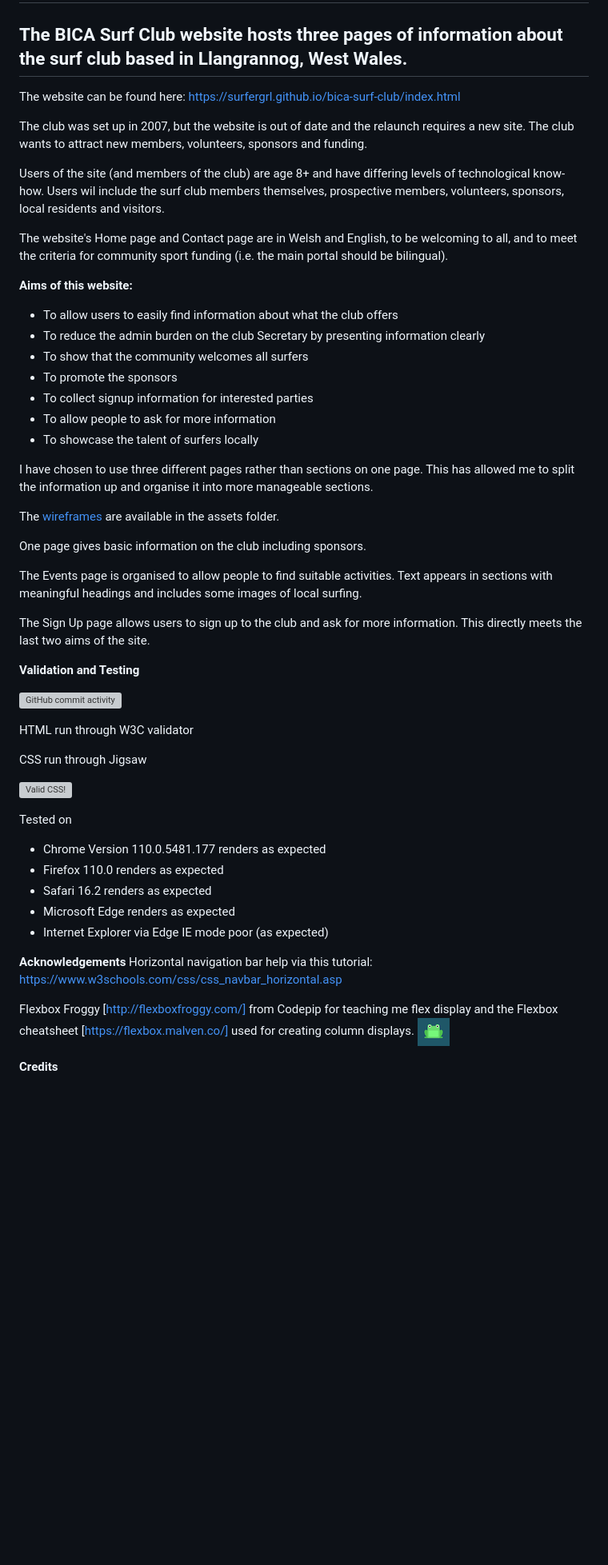
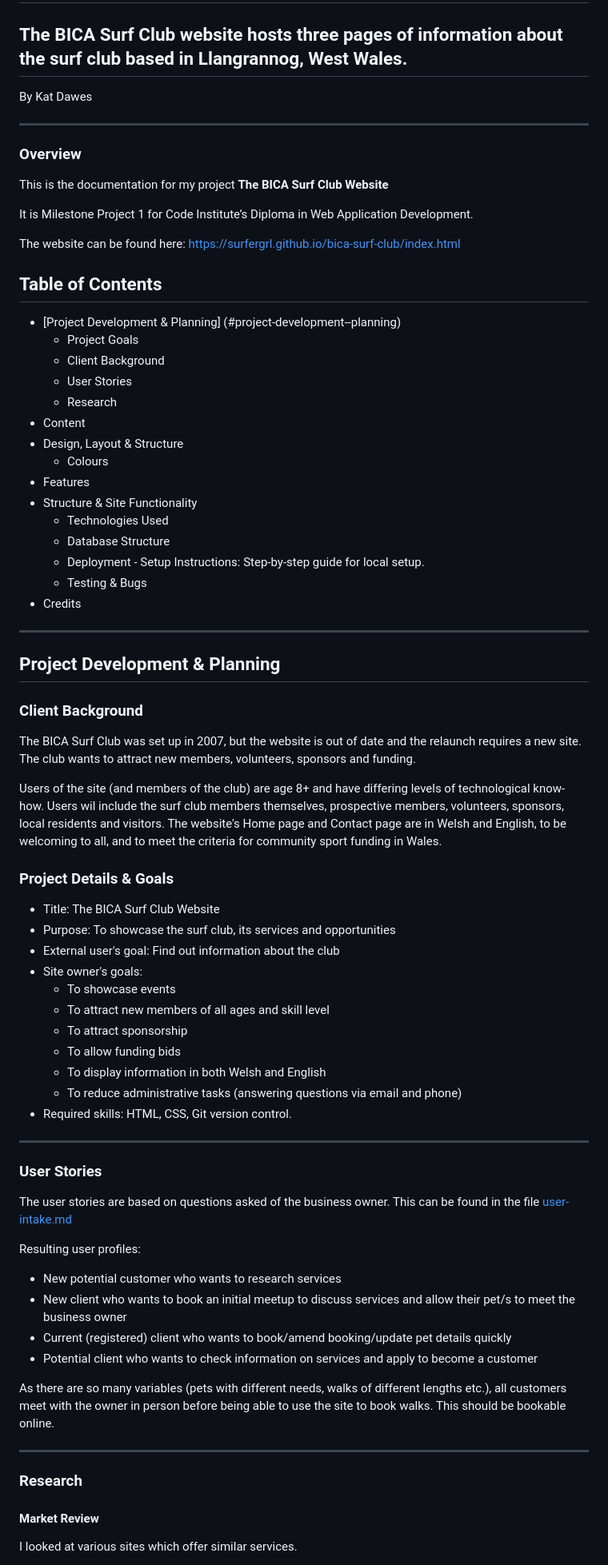
Before and after one commit to surfergrl/bica-surf-club, a Markdown page: README.md, the part around the change printed below. Shown: that part at 80% size. Rendered like a GitHub page; blank space fills up the shorter version; grey boxes are pictures that could not be loaded.

Commit message:
Update README.md
Configure README contents page

```diff
--- a/README.md
+++ b/README.md
@@ -4,60 +4,78 @@
 
 ## The BICA Surf Club website hosts three pages of information about the surf club based in Llangrannog, West Wales.
 
+By Kat Dawes
+
+---
+### Overview
+
+This is the documentation for my project **The BICA Surf Club Website**
+
+It is Milestone Project 1 for Code Institute’s Diploma in Web Application Development.
+
 The website can be found here: https://surfergrl.github.io/bica-surf-club/index.html
 
-The club was set up in 2007, but the website is out of date and the relaunch requires a new site. The club wants to attract new members, volunteers, sponsors and funding.
+## Table of Contents
 
-Users of the site (and members of the club) are age 8+ and have differing levels of technological know-how. Users wil include the surf club members themselves, prospective members, volunteers, sponsors, local residents and visitors.
+- [Project Development & Planning] (#project-development--planning)
+  - Project Goals
+  - Client Background
+  - User Stories
+  - Research
+- Content
+- Design, Layout & Structure
+  - Colours
+- Features
+- Structure & Site Functionality
+  - Technologies Used
+  - Database Structure
+  - Deployment - Setup Instructions: Step-by-step guide for local setup.
+  - Testing & Bugs
+- Credits
 
-The website's Home page and Contact page are in Welsh and English, to be welcoming to all, and to meet the criteria for community sport funding (i.e. the main portal should be bilingual).
+---
 
-**Aims of this website:**
+## Project Development & Planning
 
-- To allow users to easily find information about what the club offers
-- To reduce the admin burden on the club Secretary by presenting information clearly
-- To show that the community welcomes all surfers
-- To promote the sponsors
-- To collect signup information for interested parties
-- To allow people to ask for more information
-- To showcase the talent of surfers locally
+### Client Background
 
-I have chosen to use three different pages rather than sections on one page. This has allowed me to split the information up and organise it into more manageable sections.
+The BICA Surf Club was set up in 2007, but the website is out of date and the relaunch requires a new site. The club wants to attract new members, volunteers, sponsors and funding.
 
-The [wireframes](/assets/wireframes/) are available in the assets folder.
+Users of the site (and members of the club) are age 8+ and have differing levels of technological know-how. Users wil include the surf club members themselves, prospective members, volunteers, sponsors, local residents and visitors. The website's Home page and Contact page are in Welsh and English, to be welcoming to all, and to meet the criteria for community sport funding in Wales.
 
-One page gives basic information on the club including sponsors.
+### Project Details & Goals
 
-The Events page is organised to allow people to find suitable activities. Text appears in sections with meaningful headings and includes some images of local surfing.
+- Title: The BICA Surf Club Website
+- Purpose: To showcase the surf club, its services and opportunities
+- External user's goal: Find out information about the club
+- Site owner's goals:
+  - To showcase events
+  - To attract new members of all ages and skill level
+  - To attract sponsorship
+  - To allow funding bids
+  - To display information in both Welsh and English
+  - To reduce administrative tasks (answering questions via email and phone)
+- Required skills: HTML, CSS, Git version control.
 
-The Sign Up page allows users to sign up to the club and ask for more information. This directly meets the last two aims of the site.
+---
 
-**Validation and Testing**
+### User Stories
 
-![GitHub commit activity](https://img.shields.io/github/commit-activity/w/surfergrl/bica-surf-club)
+The user stories are based on questions asked of the business owner. This can be found in the file [user-intake.md](user-intake.md)
 
-HTML run through W3C validator
+Resulting user profiles:
+- New potential customer who wants to research services
+- New client who wants to book an initial meetup to discuss services and allow their pet/s to meet the business owner
+- Current (registered) client who wants to book/amend booking/update pet details quickly
+- Potential client who wants to check information on services and apply to become a customer
 
-CSS run through Jigsaw
-<p>
-    <a href="http://jigsaw.w3.org/css-validator/check/referer">
-        <img style="border:0;width:88px;height:31px"
-            src="http://jigsaw.w3.org/css-validator/images/vcss"
-            alt="Valid CSS!" />
-    </a>
-</p>
+As there are so many variables (pets with different needs, walks of different lengths etc.), all customers meet with the owner in person before being able to use the site to book walks. This should be bookable online.
 
-Tested on
-- Chrome Version 110.0.5481.177 renders as expected
-- Firefox 110.0 renders as expected
-- Safari 16.2 renders as expected
-- Microsoft Edge renders as expected
-- Internet Explorer via Edge IE mode poor (as expected)
+---
 
-**Acknowledgements**
-Horizontal navigation bar help via this tutorial: https://www.w3schools.com/css/css_navbar_horizontal.asp
+### Research
 
-Flexbox Froggy [http://flexboxfroggy.com/] from Codepip for teaching me flex display and the Flexbox cheatsheet [https://flexbox.malven.co/] used for creating column displays. ![alt text](/assets/images/readme/froggy.png)
+#### Market Review
 
-**Credits**
+I looked at various sites which offer similar services.
 
```
Also changed, not shown: other parts of README.md (+231 -28 lines).
